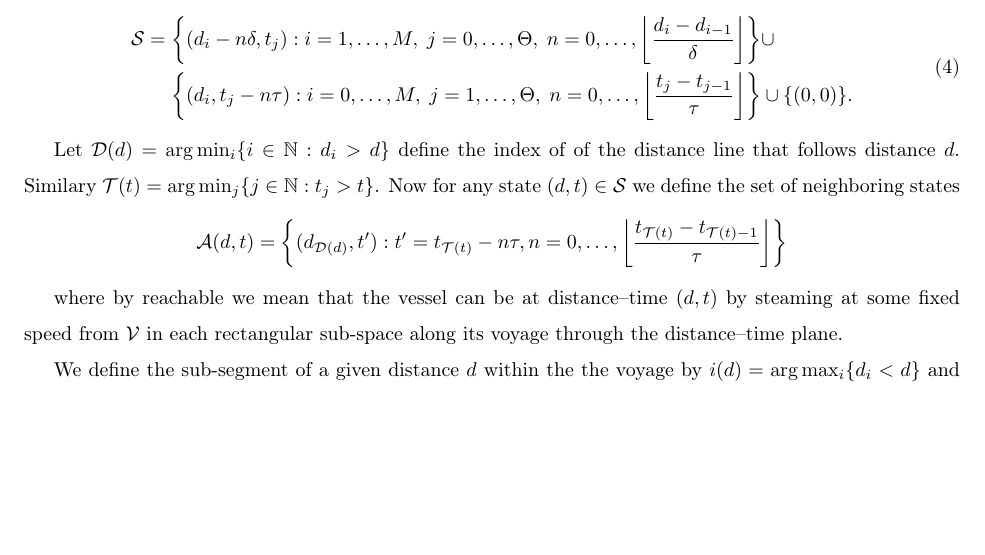
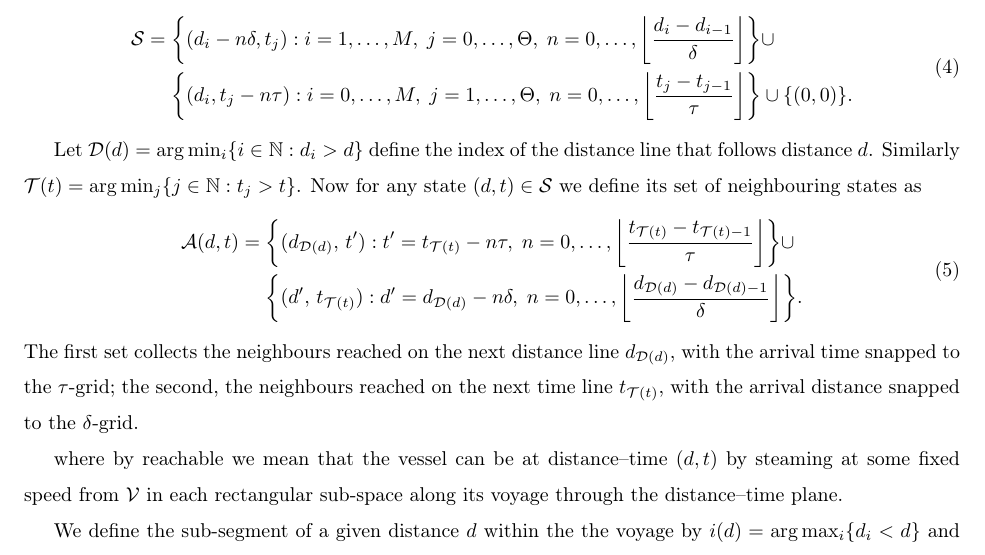
Before and after one commit to amishafir/Voyage_Optimization, a LaTeX paper (paper_workspace/paper_full_draft.tex): part of page 8 of 25, cut so that both start at the same text, the shorter picture padded with empty space. Compiled offline with pdfLaTeX.

Commit message:
Paper §4.1: complete 𝒜(d,t) — add the distance-discretized neighbour set
Tal (c0dc083) defined the neighbour set 𝒜(d,t) for the TIME-discretized case:
neighbours on the next distance line d_{𝒟(d)}, arrival time stepped back from
the next time line by τ. This adds the mirror DISTANCE-discretized case:
neighbours on the next time line t_{𝒯(t)}, arrival distance stepped back from
the next distance line by δ. 𝒜(d,t) is now the union of both, formatted as an
aligned display (mirroring the 𝒮 layout), with a one-line note of the two
cases. Also fixed two adjacent typos ("of of", "Similary").

Balances verified (21/21 equation, 2/2 aligned, 10/10 comment).

Co-Authored-By: Claude Opus 4.8 (1M context) <noreply@anthropic.com>

```diff
--- a/paper_workspace/paper_full_draft.tex
+++ b/paper_workspace/paper_full_draft.tex
@@ -453,7 +453,20 @@ We define the set of states as
 \end{equation}
 
 
-Let $\mathcal{D}(d) = \arg\min_{i} \{i \in \mathbb{N} : d_i > d\}$ define the index of of the distance line that follows distance $d$. Similary $\mathcal{T}(t) = \arg\min_{j} \{j \in \mathbb{N} : t_j > t\}$.  Now for any state $(d,t)  \in \mathcal{S}$ we define the set of neighboring states \[ \mathcal{A}(d,t)  = \biggl \{ (d_{\mathcal{D}(d)},t') : t' = t_{\mathcal{T}(t)} - n \tau, n=0,\ldots, 	\left\lfloor\frac{t_{\mathcal{T}(t)}-t_{\mathcal{T}(t)-1}}{\tau}\right\rfloor   \biggr\}  \]
+Let $\mathcal{D}(d) = \arg\min_{i} \{i \in \mathbb{N} : d_i > d\}$ define the index of the distance line that follows distance $d$. Similarly $\mathcal{T}(t) = \arg\min_{j} \{j \in \mathbb{N} : t_j > t\}$.  Now for any state $(d,t)\in\mathcal{S}$ we define its set of neighbouring states as
+\begin{equation}
+\label{eq:neighbors}
+\begin{aligned}
+\mathcal{A}(d,t) ={}&
+\biggl\{ (d_{\mathcal{D}(d)},\, t') : t' = t_{\mathcal{T}(t)} - n\tau,\;
+   n=0,\ldots,\left\lfloor\frac{t_{\mathcal{T}(t)}-t_{\mathcal{T}(t)-1}}{\tau}\right\rfloor \biggr\} \cup \\
+&\biggl\{ (d',\, t_{\mathcal{T}(t)}) : d' = d_{\mathcal{D}(d)} - n\delta,\;
+   n=0,\ldots,\left\lfloor\frac{d_{\mathcal{D}(d)}-d_{\mathcal{D}(d)-1}}{\delta}\right\rfloor \biggr\}.
+\end{aligned}
+\end{equation}
+The first set collects the neighbours reached on the next distance line $d_{\mathcal{D}(d)}$, with the
+arrival time snapped to the $\tau$-grid; the second, the neighbours reached on the next time line
+$t_{\mathcal{T}(t)}$, with the arrival distance snapped to the $\delta$-grid.
 
 
 % ==== NEW (fixed speed from the continuous interval 𝒱) ====
```
